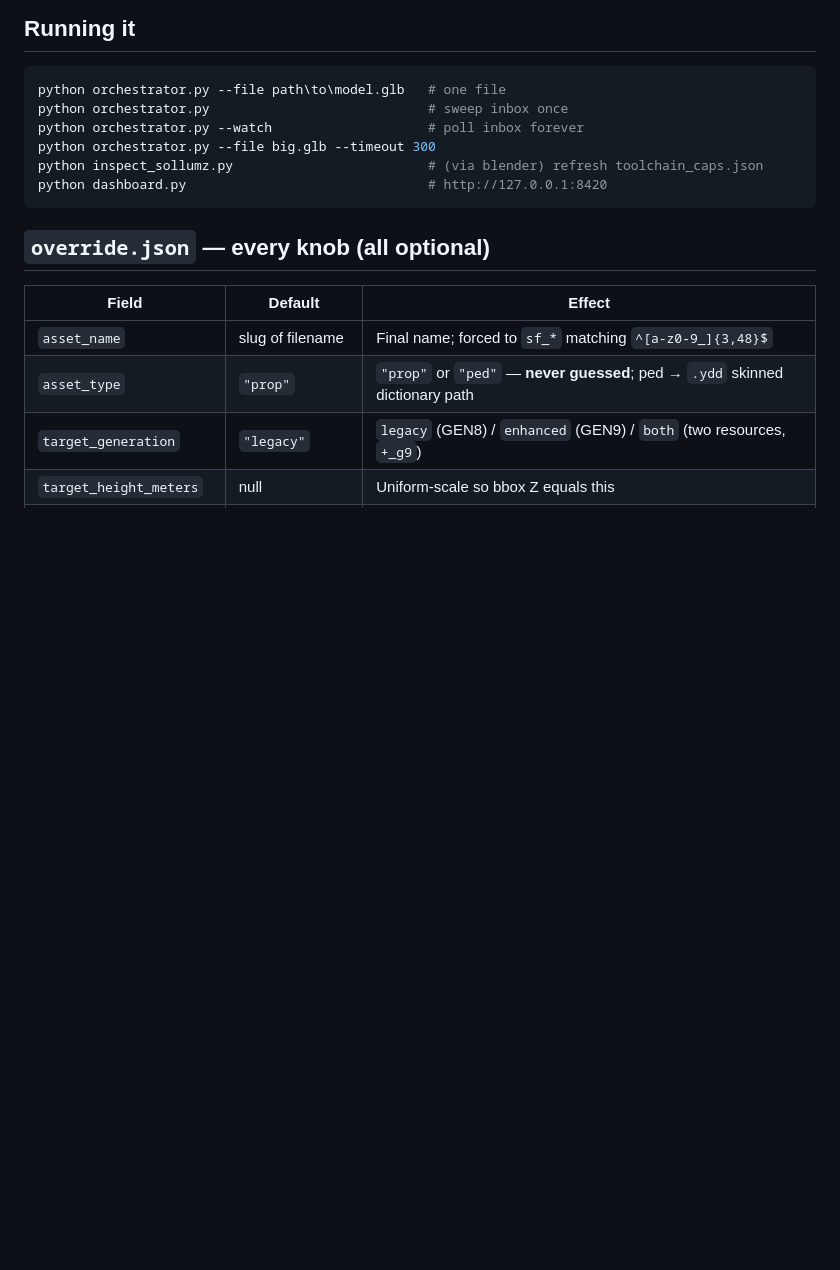
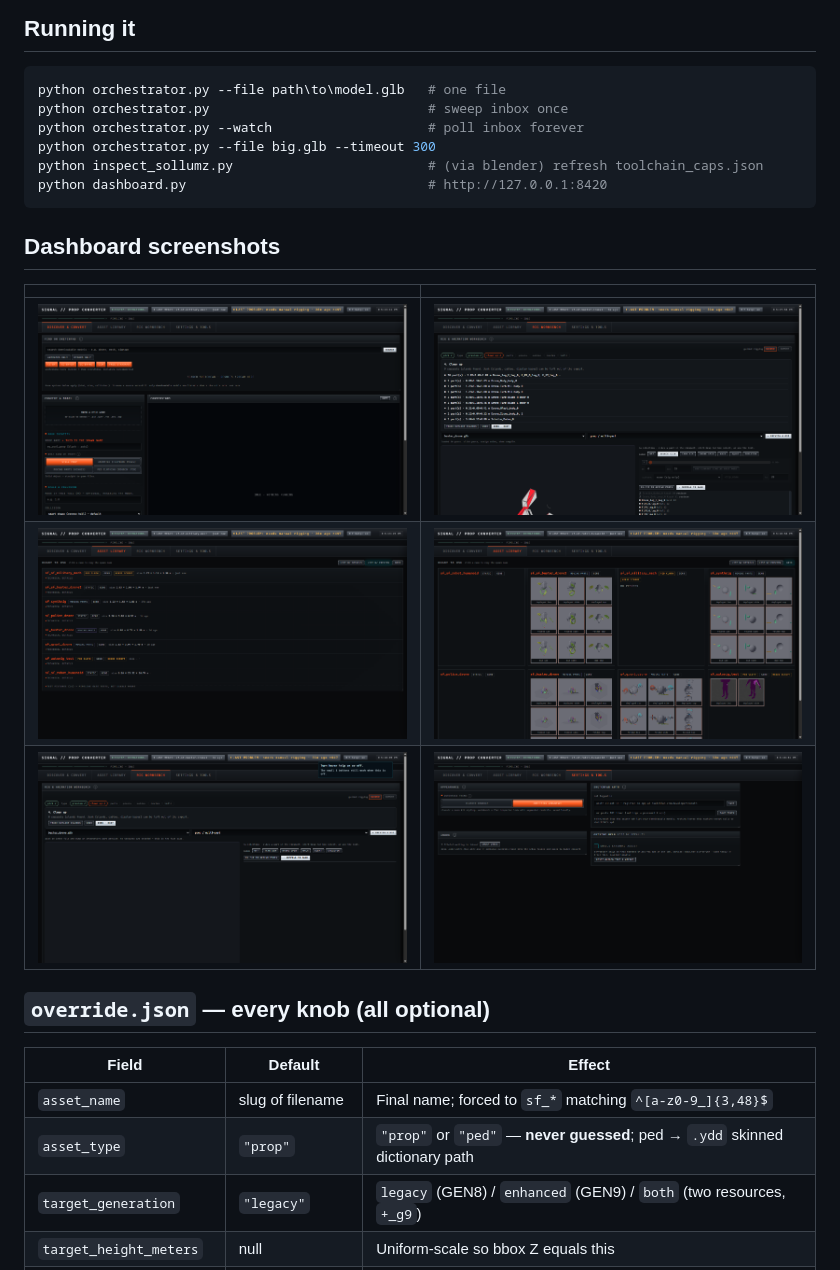
Before and after one commit to charlesdvaught-hash/sketchfab-to-fivem, a Markdown page: README.md, the part around the change. GitHub-like rendering; pictures changed too: docs/screenshots/discover.png (added), docs/screenshots/help_tooltip.png (added), docs/screenshots/library.png (added); blank space fills up the shorter version.

Commit message:
Add dashboard screenshots to README
Captured from the live guided UI: discover tab, asset library (list +
render grid), guided rig workbench at the island triage step, help
tooltip layer, and settings.

Generated with [Devin](https://devin.ai)

Co-Authored-By: Devin <158243242+devin-ai-integration[bot]@users.noreply.github.com>

````diff
--- a/README.md
+++ b/README.md
@@ -99,6 +99,14 @@ python orchestrator.py --file big.glb --timeout 300
 python inspect_sollumz.py                         # (via blender) refresh toolchain_caps.json
 python dashboard.py                               # http://127.0.0.1:8420
 ```
+
+## Dashboard screenshots
+
+| | |
+|---|---|
+| ![Discover](docs/screenshots/discover.png) | ![Rig workbench](docs/screenshots/rig_guided_cleanup.png) |
+| ![Library](docs/screenshots/library.png) | ![Library grid](docs/screenshots/library_grid.png) |
+| ![Help tooltip](docs/screenshots/help_tooltip.png) | ![Settings](docs/screenshots/settings.png) |
 
 ## `override.json` — every knob (all optional)
 
````
